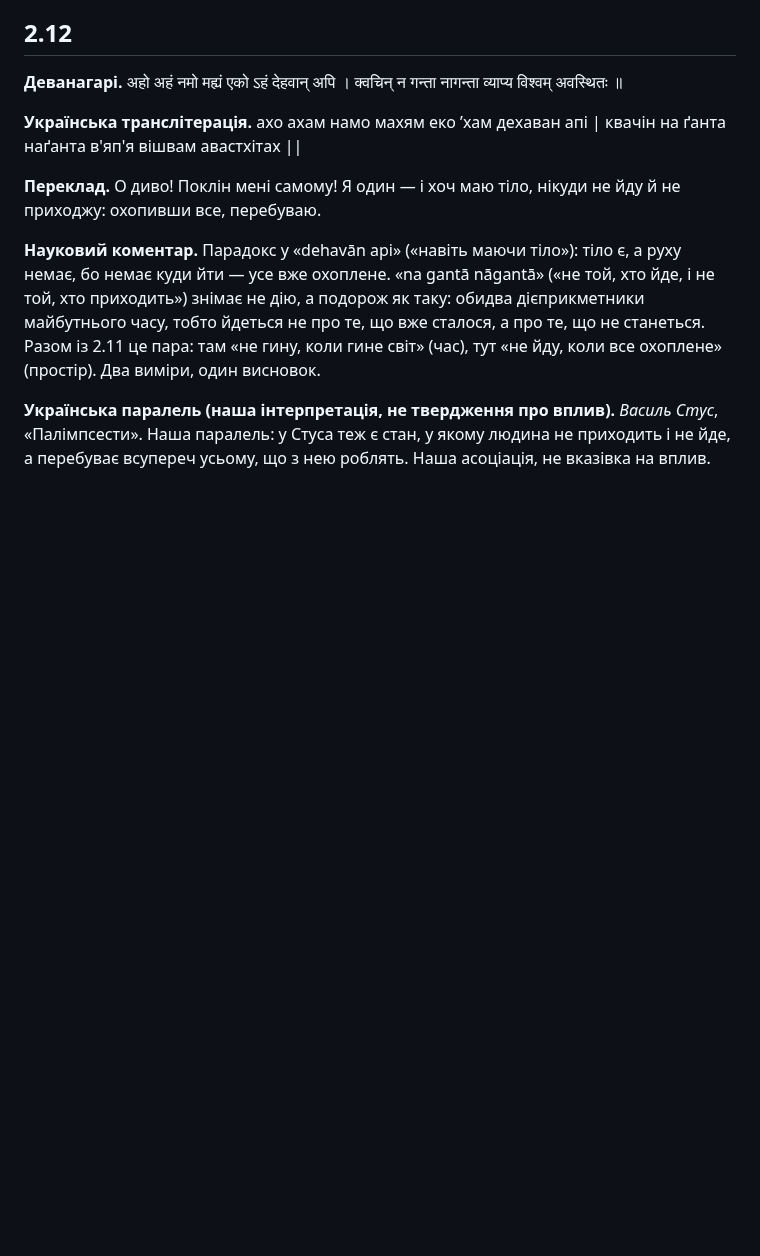
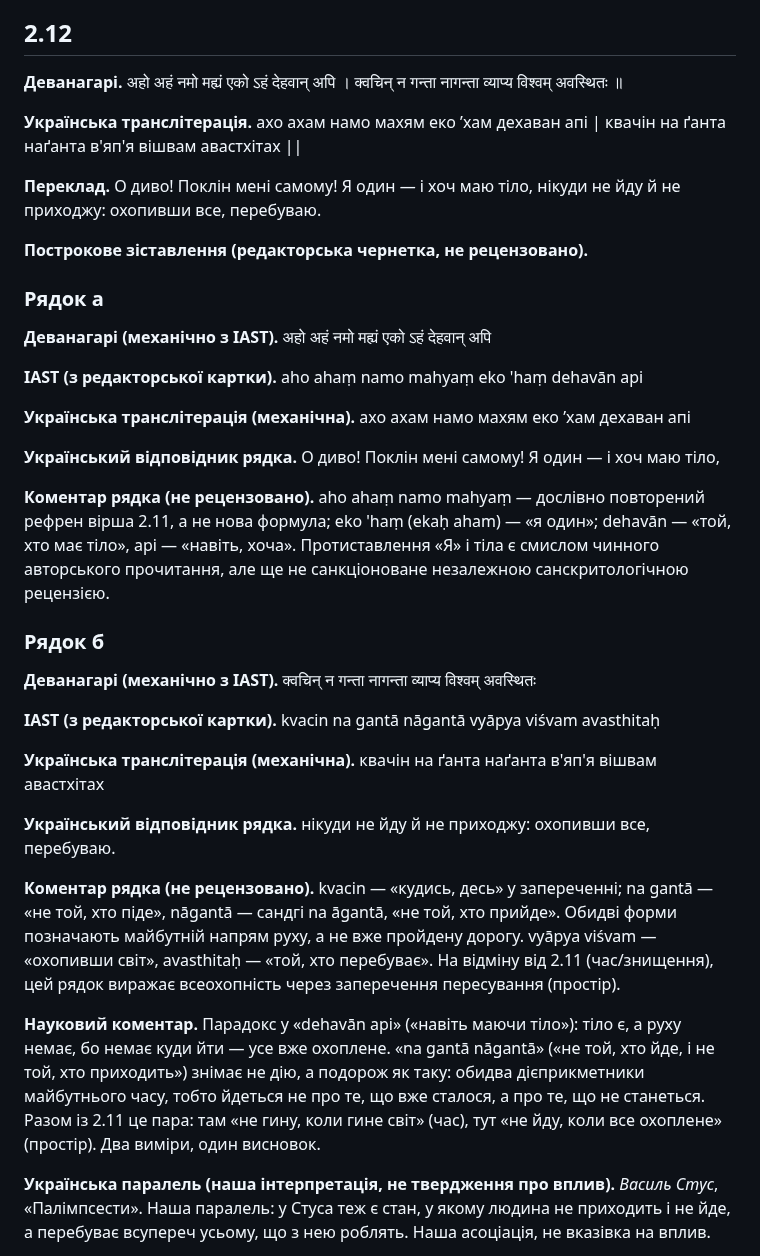
Before and after one commit to juv4uk/ukrainian-books, a Markdown page: books/ashtavakra-gita/rozdil-2-naukove.md, the part around one of its changes. GitHub-like rendering; blank space fills up the shorter version.

```diff
--- a/books/ashtavakra-gita/rozdil-2-naukove.md
+++ b/books/ashtavakra-gita/rozdil-2-naukove.md
@@ -313,6 +339,32 @@
 **Українська транслітерація.** ахо ахам намо махям еко ’хам дехаван апі | квачін на ґанта наґанта в'яп'я вішвам авастхітах ||
 
 **Переклад.** О диво! Поклін мені самому! Я один — і хоч маю тіло, нікуди не йду й не приходжу: охопивши все, перебуваю.
+
+**Построкове зіставлення (редакторська чернетка, не рецензовано).**
+
+### Рядок а
+
+**Деванагарі (механічно з IAST).** अहो अहं नमो मह्यं एको ऽहं देहवान् अपि
+
+**IAST (з редакторської картки).** aho ahaṃ namo mahyaṃ eko 'haṃ dehavān api
+
+**Українська транслітерація (механічна).** ахо ахам намо махям еко ’хам дехаван апі
+
+**Український відповідник рядка.** О диво! Поклін мені самому! Я один — і хоч маю тіло,
+
+**Коментар рядка (не рецензовано).** aho ahaṃ namo mahyaṃ — дослівно повторений рефрен вірша 2.11, а не нова формула; eko 'haṃ (ekaḥ aham) — «я один»; dehavān — «той, хто має тіло», api — «навіть, хоча». Протиставлення «Я» і тіла є смислом чинного авторського прочитання, але ще не санкціоноване незалежною санскритологічною рецензією.
+
+### Рядок б
+
+**Деванагарі (механічно з IAST).** क्वचिन् न गन्ता नागन्ता व्याप्य विश्वम् अवस्थितः
+
+**IAST (з редакторської картки).** kvacin na gantā nāgantā vyāpya viśvam avasthitaḥ
+
+**Українська транслітерація (механічна).** квачін на ґанта наґанта в'яп'я вішвам авастхітах
+
+**Український відповідник рядка.** нікуди не йду й не приходжу: охопивши все, перебуваю.
+
+**Коментар рядка (не рецензовано).** kvacin — «кудись, десь» у запереченні; na gantā — «не той, хто піде», nāgantā — сандгі na āgantā, «не той, хто прийде». Обидві форми позначають майбутній напрям руху, а не вже пройдену дорогу. vyāpya viśvam — «охопивши світ», avasthitaḥ — «той, хто перебуває». На відміну від 2.11 (час/знищення), цей рядок виражає всеохопність через заперечення пересування (простір).
 
 **Науковий коментар.** Парадокс у «dehavān api» («навіть маючи тіло»): тіло є, а руху немає, бо немає куди йти — усе вже охоплене. «na gantā nāgantā» («не той, хто йде, і не той, хто приходить») знімає не дію, а подорож як таку: обидва дієприкметники майбутнього часу, тобто йдеться не про те, що вже сталося, а про те, що не станеться. Разом із 2.11 це пара: там «не гину, коли гине світ» (час), тут «не йду, коли все охоплене» (простір). Два виміри, один висновок.
 
```
Also changed, not shown: other parts of books/ashtavakra-gita/rozdil-2-naukove.md (+26 -0 lines).
